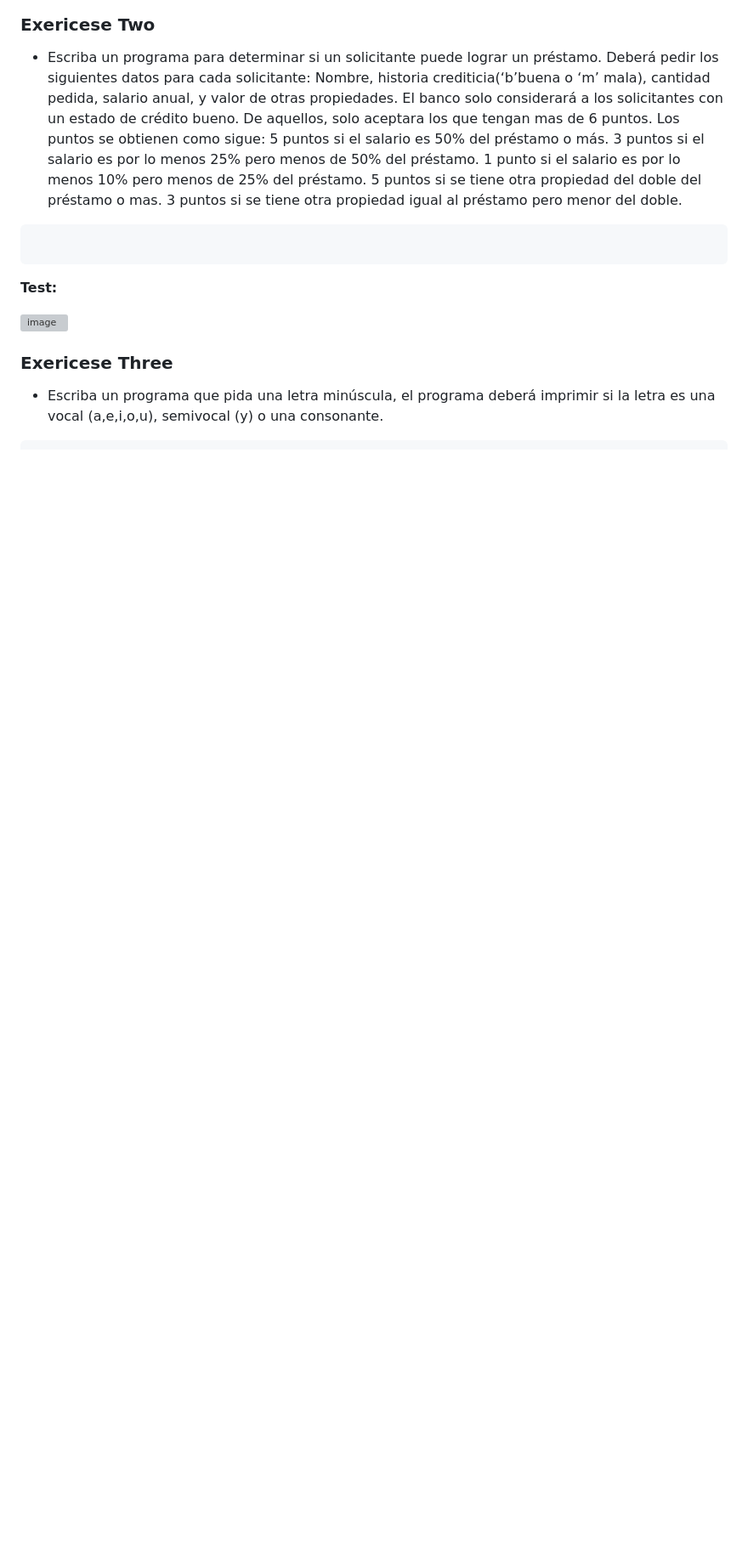
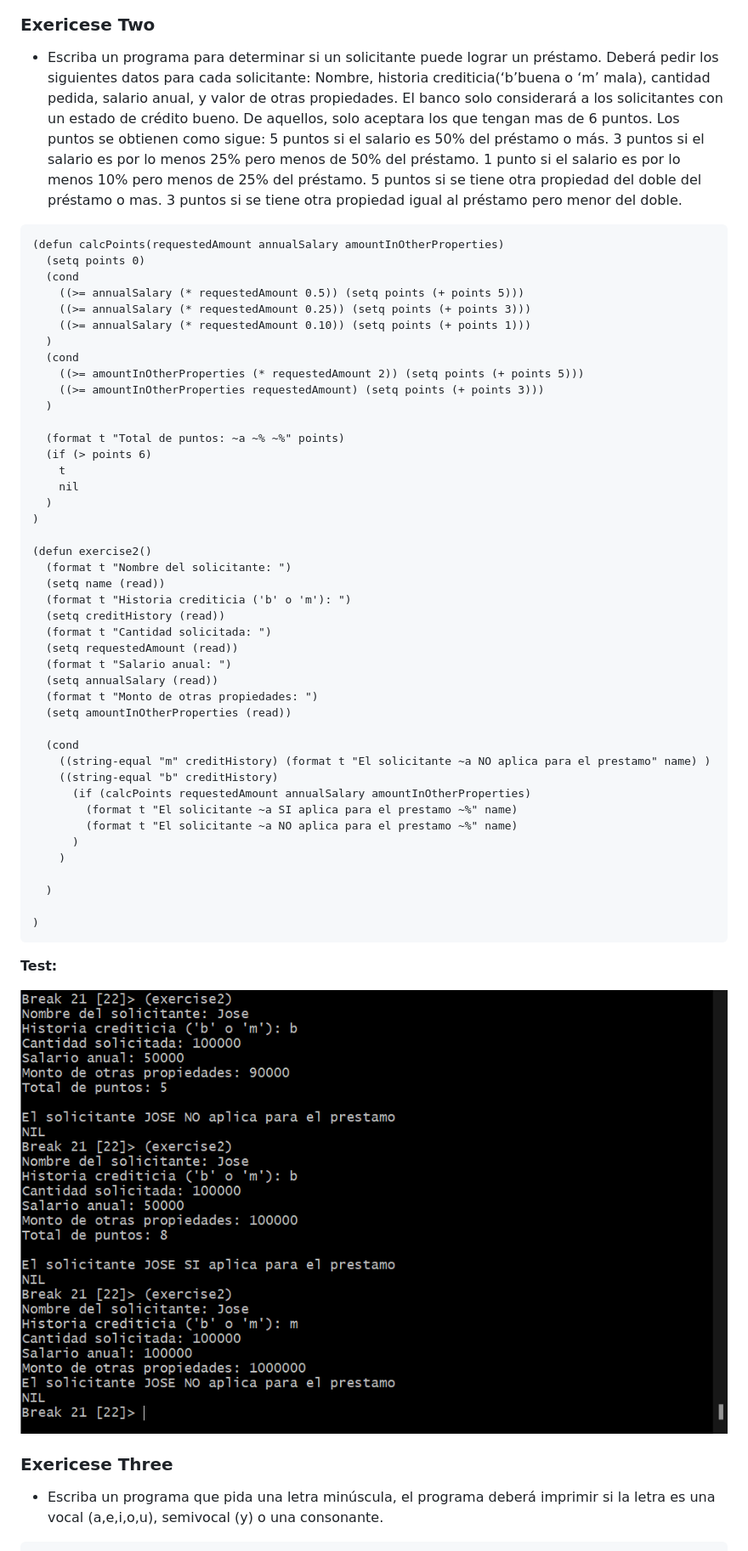
Before and after one commit to JoseLopezLara/ProLogClass, a Markdown page: 11_IfCaseWhenUnlessCond/README.md, the part around one of its changes. Shown at 85% size. GitHub-like rendering; pictures changed too: 11_IfCaseWhenUnlessCond/test-exercise2.png (added); blank space fills up the shorter version; grey boxes are pictures that could not be loaded.

````diff
--- a/11_IfCaseWhenUnlessCond/README.md
+++ b/11_IfCaseWhenUnlessCond/README.md
@@ -59,11 +78,54 @@ ________________________________________________________
     otra propiedad igual al préstamo pero menor del doble.
 
 ```lisp
+(defun calcPoints(requestedAmount annualSalary amountInOtherProperties)
+  (setq points 0)
+  (cond
+    ((>= annualSalary (* requestedAmount 0.5)) (setq points (+ points 5)))
+    ((>= annualSalary (* requestedAmount 0.25)) (setq points (+ points 3)))
+    ((>= annualSalary (* requestedAmount 0.10)) (setq points (+ points 1)))
+  )
+  (cond
+    ((>= amountInOtherProperties (* requestedAmount 2)) (setq points (+ points 5)))
+    ((>= amountInOtherProperties requestedAmount) (setq points (+ points 3)))
+  )
+
+  (format t "Total de puntos: ~a ~% ~%" points)
+  (if (> points 6)
+    t
+    nil
+  )
+)
+
+(defun exercise2()
+  (format t "Nombre del solicitante: ")
+  (setq name (read))
+  (format t "Historia crediticia ('b' o 'm'): ")
+  (setq creditHistory (read))
+  (format t "Cantidad solicitada: ")
+  (setq requestedAmount (read))
+  (format t "Salario anual: ")
+  (setq annualSalary (read))
+  (format t "Monto de otras propiedades: ")
+  (setq amountInOtherProperties (read))
+
+  (cond
+    ((string-equal "m" creditHistory) (format t "El solicitante ~a NO aplica para el prestamo" name) )
+    ((string-equal "b" creditHistory)
+      (if (calcPoints requestedAmount annualSalary amountInOtherProperties)
+        (format t "El solicitante ~a SI aplica para el prestamo ~%" name)
+        (format t "El solicitante ~a NO aplica para el prestamo ~%" name)
+      )
+    )
+
+  )
+
+)
 ```
 
 **Test:**
 
-![image](test2.png)
+![image](test-exercise2.png)
 
 ### **Exericese Three**
 
````
Also changed, not shown: other parts of 11_IfCaseWhenUnlessCond/README.md (+54 -4 lines), 11_IfCaseWhenUnlessCond/test-exercise1.png (added), 11_IfCaseWhenUnlessCond/test-exercise3.png (added), 11_IfCaseWhenUnlessCond/test-exercise4.png (added), 11_IfCaseWhenUnlessCond/test-exercise5.png (added), 1 other file.
